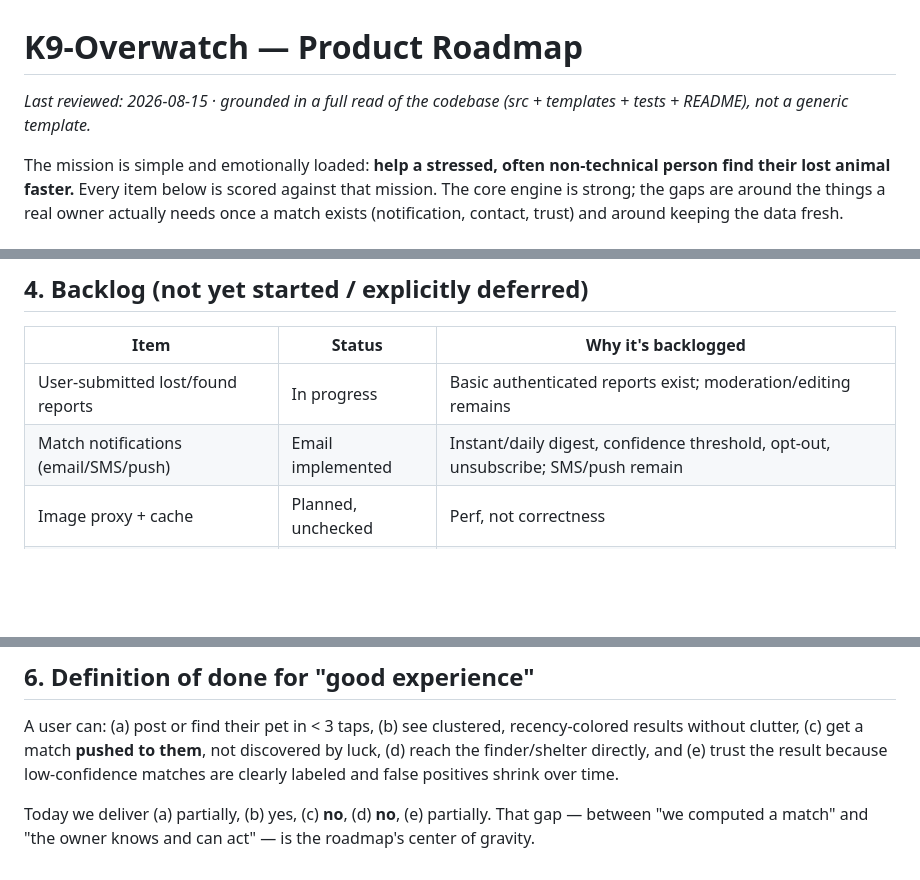
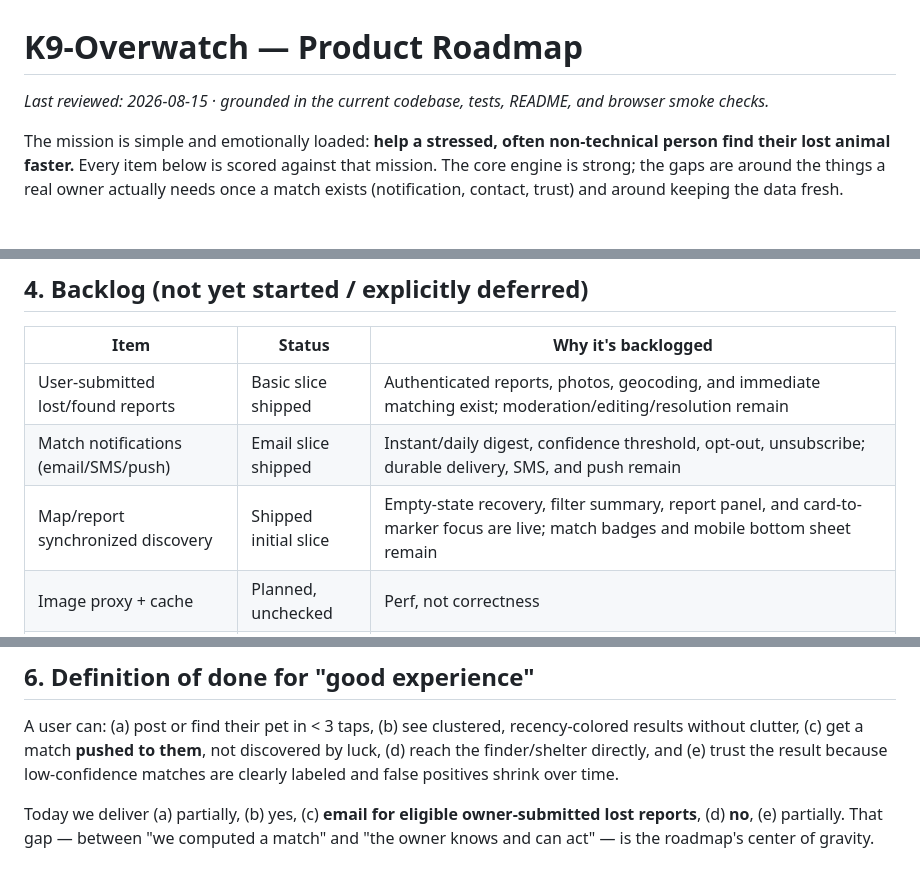
Before and after one commit to BUTTERGANG/k9-overwatch, a Markdown page: docs/PRODUCT_ROADMAP.md, 3 parts joined by grey strips. Rendered like a GitHub page; blank space fills up the shorter version.

```diff
--- a/docs/PRODUCT_ROADMAP.md
+++ b/docs/PRODUCT_ROADMAP.md
@@ -1,6 +1,6 @@
 # K9-Overwatch — Product Roadmap
 
-_Last reviewed: 2026-08-15 · grounded in a full read of the codebase (src + templates + tests + README), not a generic template._
+_Last reviewed: 2026-08-15 · grounded in the current codebase, tests, README, and browser smoke checks._
 
 The mission is simple and emotionally loaded: **help a stressed, often non-technical
 person find their lost animal faster.** Every item below is scored against that mission.
@@ -139,8 +145,9 @@ dataset grows. Listed roughly by impact on "find animals faster."
 
 | Item | Status | Why it's backlogged |
 |---|---|---|
-| User-submitted lost/found reports | In progress | Basic authenticated reports exist; moderation/editing remains |
-| Match notifications (email/SMS/push) | Email implemented | Instant/daily digest, confidence threshold, opt-out, unsubscribe; SMS/push remain |
+| User-submitted lost/found reports | Basic slice shipped | Authenticated reports, photos, geocoding, and immediate matching exist; moderation/editing/resolution remain |
+| Match notifications (email/SMS/push) | Email slice shipped | Instant/daily digest, confidence threshold, opt-out, unsubscribe; durable delivery, SMS, and push remain |
+| Map/report synchronized discovery | Shipped initial slice | Empty-state recovery, filter summary, report panel, and card-to-marker focus are live; match badges and mobile bottom sheet remain |
 | Image proxy + cache | Planned, unchecked | Perf, not correctness |
 | Batch geocode existing DB | Planned, unchecked | One-off script exists, not run |
 | Visual similarity signal | Deferred (D1) | New dependency (imagehash/CLIP) |
@@ -183,6 +190,6 @@ results without clutter, (c) get a match **pushed to them**, not discovered by l
 (d) reach the finder/shelter directly, and (e) trust the result because low-confidence
 matches are clearly labeled and false positives shrink over time.
 
-Today we deliver (a) partially, (b) yes, (c) **no**, (d) **no**, (e) partially.
+Today we deliver (a) partially, (b) yes, (c) **email for eligible owner-submitted lost reports**, (d) **no**, (e) partially.
 That gap — between "we computed a match" and "the owner knows and can act" — is the
 roadmap's center of gravity.
```
Also changed, not shown: other parts of docs/PRODUCT_ROADMAP.md (+24 -18 lines).
